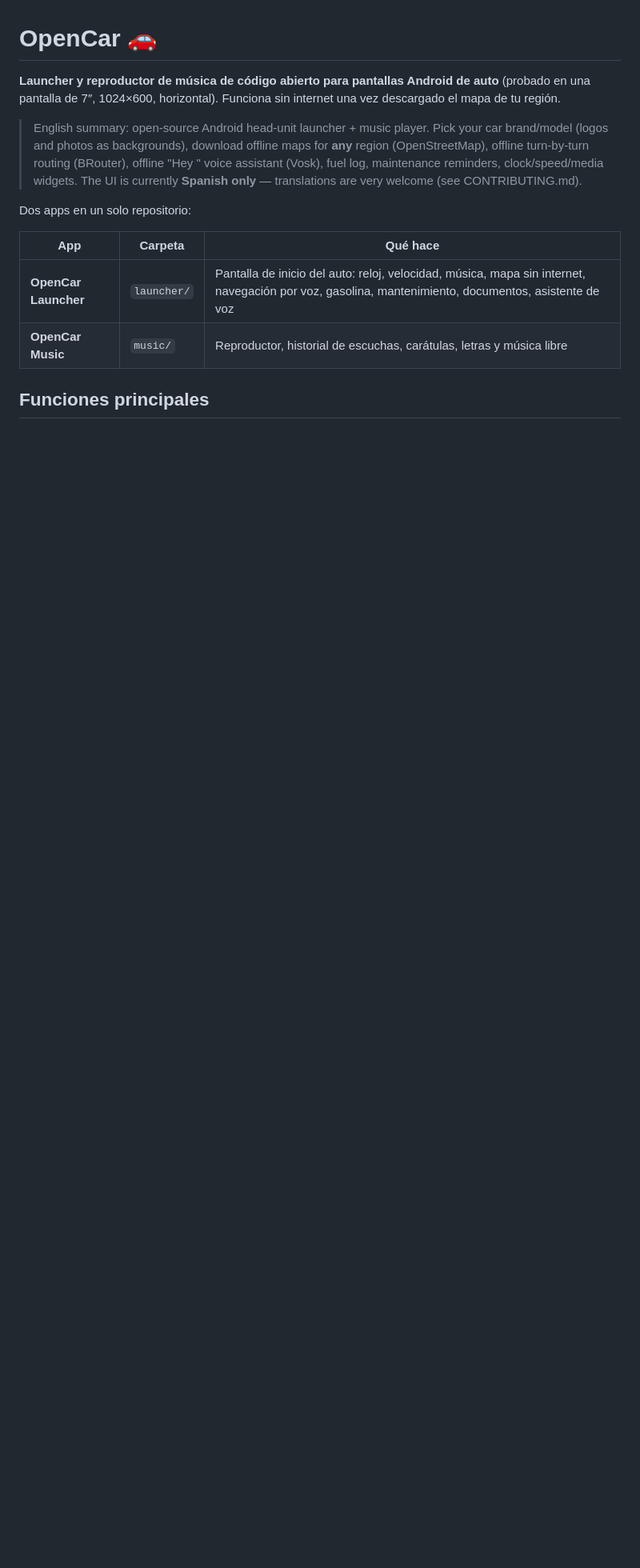
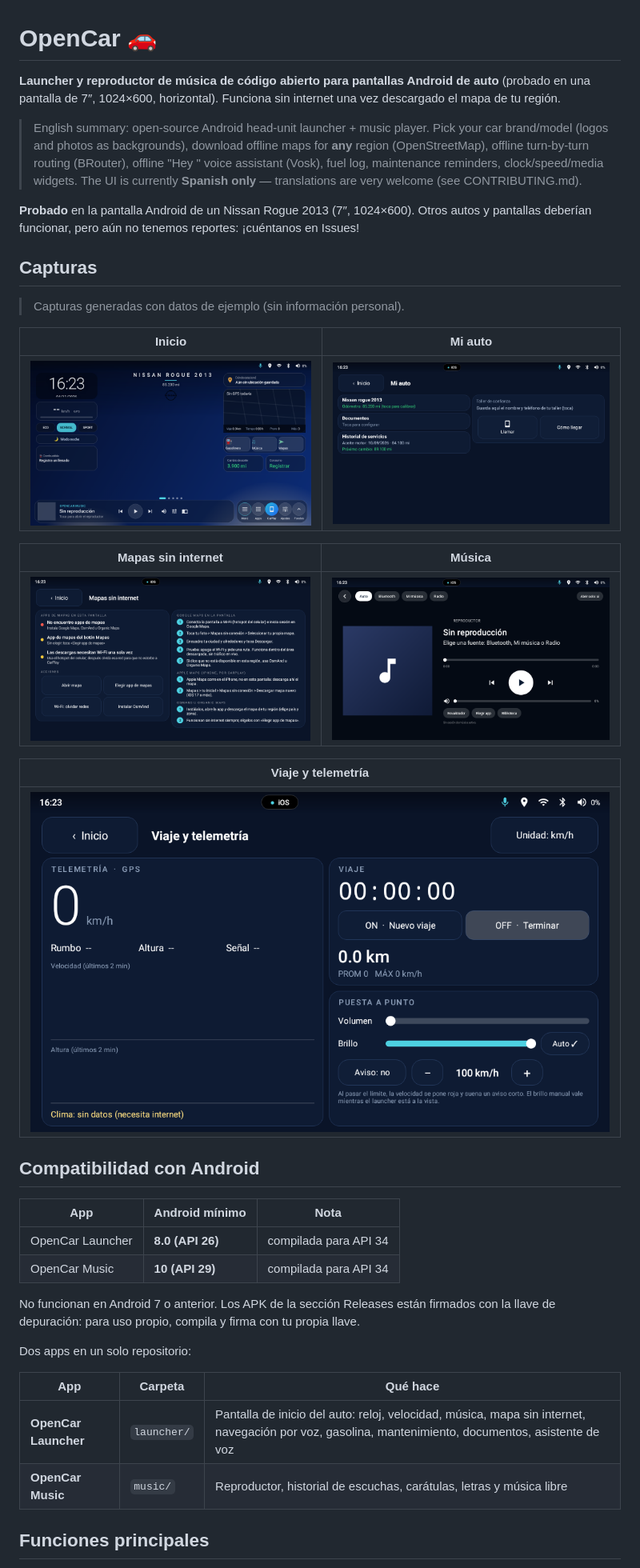
Before and after one commit to aguelpoli-spec/OpenCar, a Markdown page: README.md, the part around the change. Shown at 80% size. Rendered like a GitHub page; pictures changed too: docs/screenshots/inicio.png (added), docs/screenshots/mapas.png (added), docs/screenshots/mi-auto.png (added); blank space fills up the shorter version.

Commit message:
docs: capturas, compatibilidad Android y nota de prueba en Nissan Rogue 2013

```diff
--- a/README.md
+++ b/README.md
@@ -7,6 +7,31 @@ Funciona sin internet una vez descargado el mapa de tu región.
 > as backgrounds), download offline maps for **any** region (OpenStreetMap), offline turn-by-turn routing (BRouter),
 > offline "Hey <brand>" voice assistant (Vosk), fuel log, maintenance reminders, clock/speed/media widgets.
 > The UI is currently **Spanish only** — translations are very welcome (see CONTRIBUTING.md).
+
+**Probado** en la pantalla Android de un Nissan Rogue 2013 (7″, 1024×600). Otros autos y pantallas deberían funcionar, pero aún no tenemos reportes: ¡cuéntanos en Issues!
+
+## Capturas
+> Capturas generadas con datos de ejemplo (sin información personal).
+
+| Inicio | Mi auto |
+|---|---|
+| ![Inicio](docs/screenshots/inicio.png) | ![Mi auto](docs/screenshots/mi-auto.png) |
+
+| Mapas sin internet | Música |
+|---|---|
+| ![Mapas](docs/screenshots/mapas.png) | ![Música](docs/screenshots/musica.png) |
+
+| Viaje y telemetría |
+|---|
+| ![Viaje](docs/screenshots/viaje.png) |
+
+## Compatibilidad con Android
+| App | Android mínimo | Nota |
+|---|---|---|
+| OpenCar Launcher | **8.0 (API 26)** | compilada para API 34 |
+| OpenCar Music | **10 (API 29)** | compilada para API 34 |
+
+No funcionan en Android 7 o anterior. Los APK de la sección Releases están firmados con la llave de depuración: para uso propio, compila y firma con tu propia llave.
 
 Dos apps en un solo repositorio:
 
```
